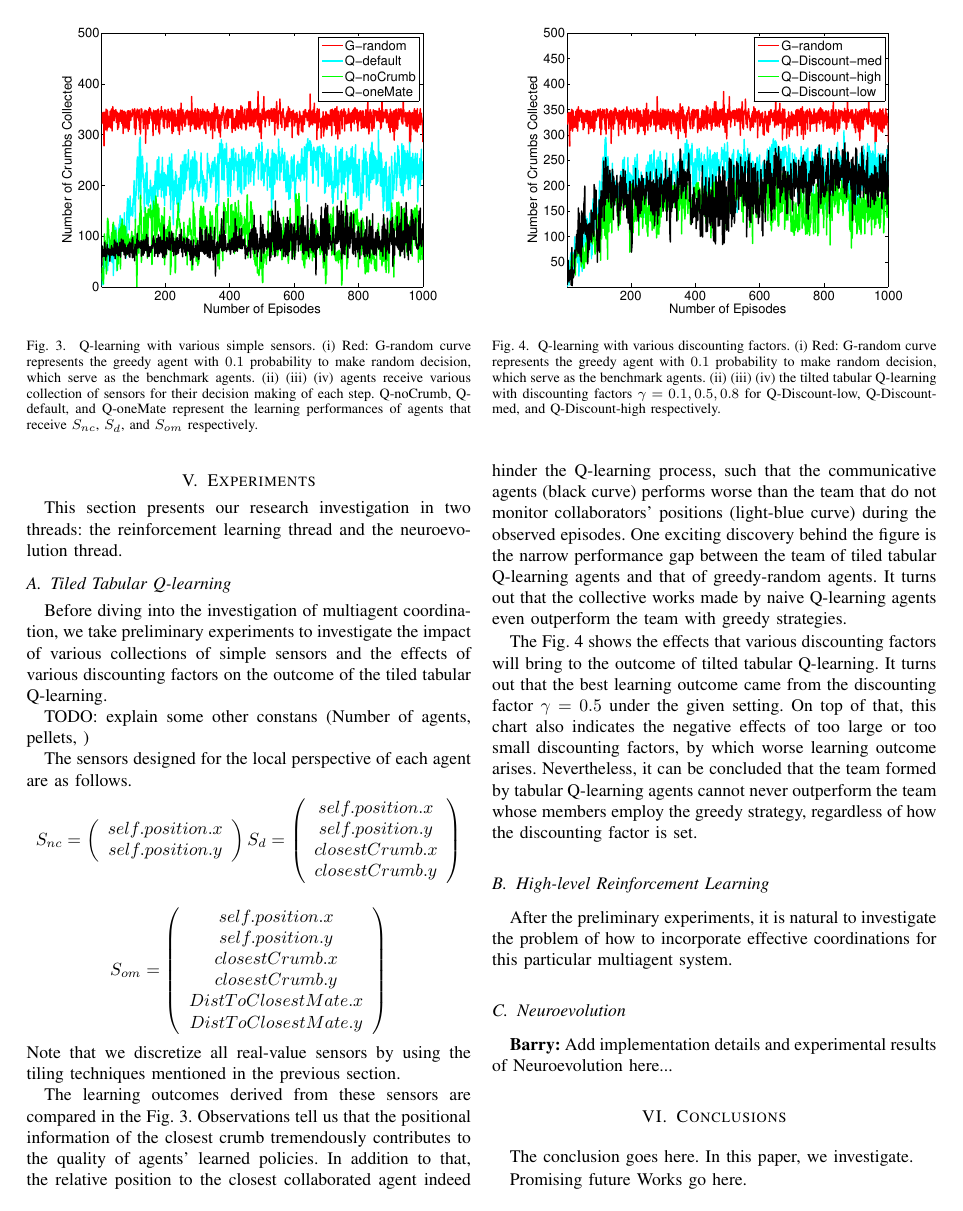
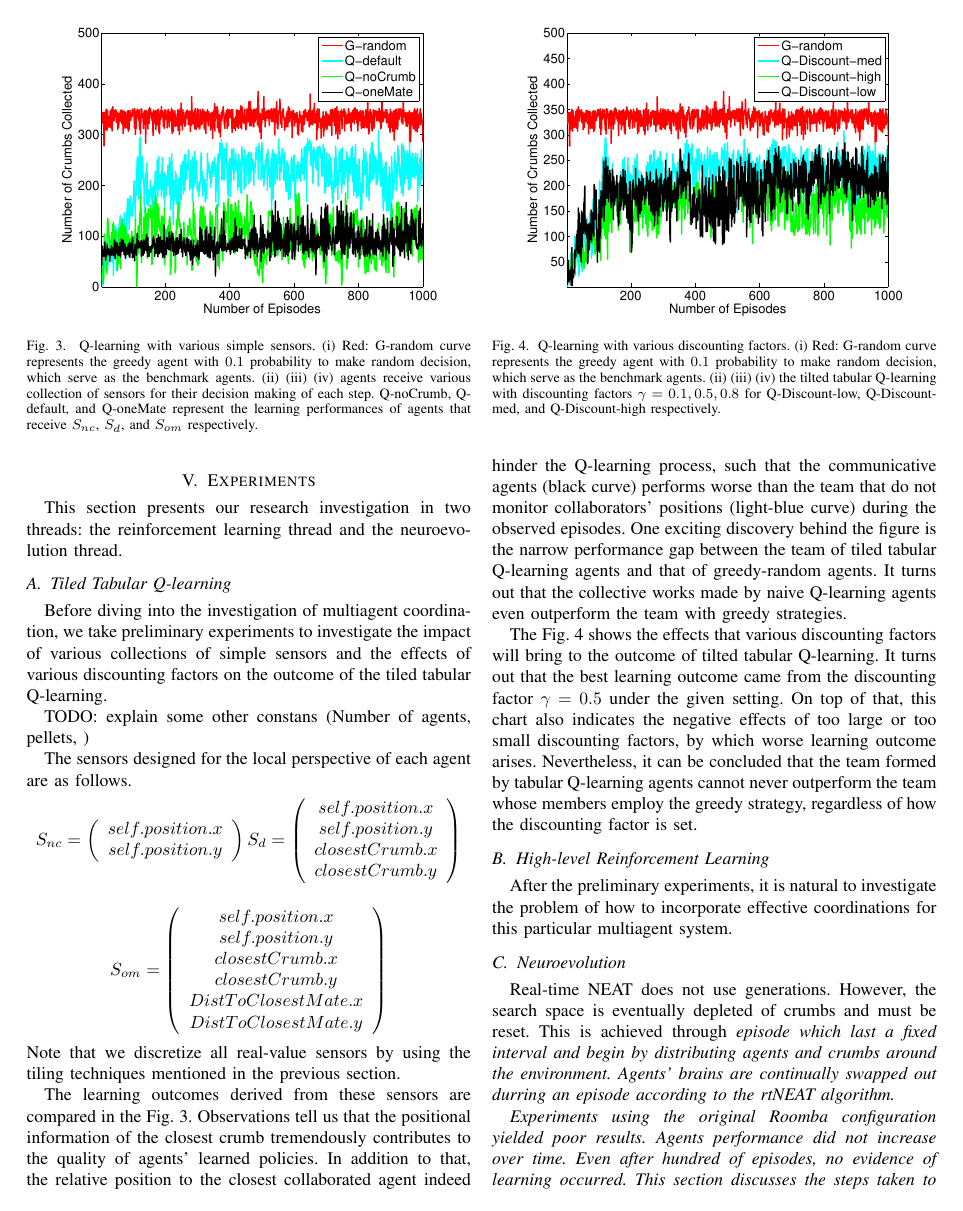
Before and after one commit to JimmyLin192/MultiagentSystem, a LaTeX paper (report/report.tex): page 4 of 5. Compiled offline with pdfLaTeX.

Commit message:
Minor changes to Neroevolution section

```diff
--- a/report/report.tex
+++ b/report/report.tex
@@ -461,8 +461,12 @@ to incorporate effective coordinations for this particular multiagent system.
 %#########################################################################
 \subsection{Neuroevolution}
 
-\textbf{Barry:}
-Add implementation details and experimental results of Neuroevolution here...
+Real-time NEAT does not use generations. However, the search space is eventually depleted of crumbs and must be reset. This is achieved through \it{episode} which last a fixed interval and begin by distributing agents and crumbs around the environment. Agents' brains are continually swapped out durring an episode according to the rtNEAT algorithm.
+
+Experiments using the original Roomba configuration yielded poor results. Agents performance did not increase over time.  Even after hundred of episodes, no evidence of learning occurred. This section discusses the steps taken to get agents learning. These results serve as a yardstick for later experiments on multiagent coordination.
+
+In order to facilitate learning, a larger population size is necessary. However, anything more than a handful of Roombas quickly picks up all of the crumbs, even when moving in random directions. To combat this, Roombas are reduced to 1/3 of their original radius. Even so, they often manage to collect
+
 
 %\begin{figure}[!t]
 %\centering
```
